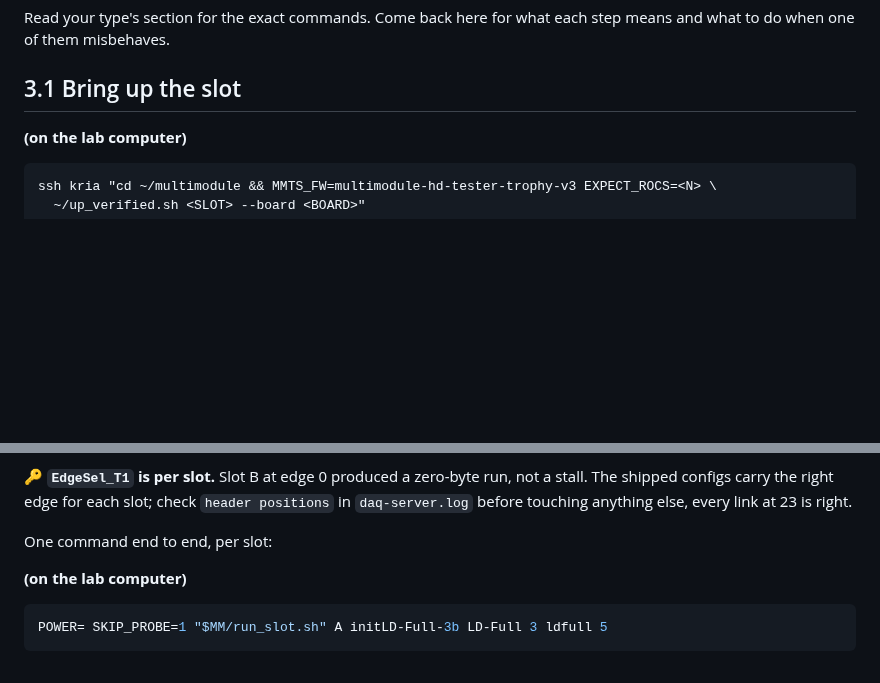
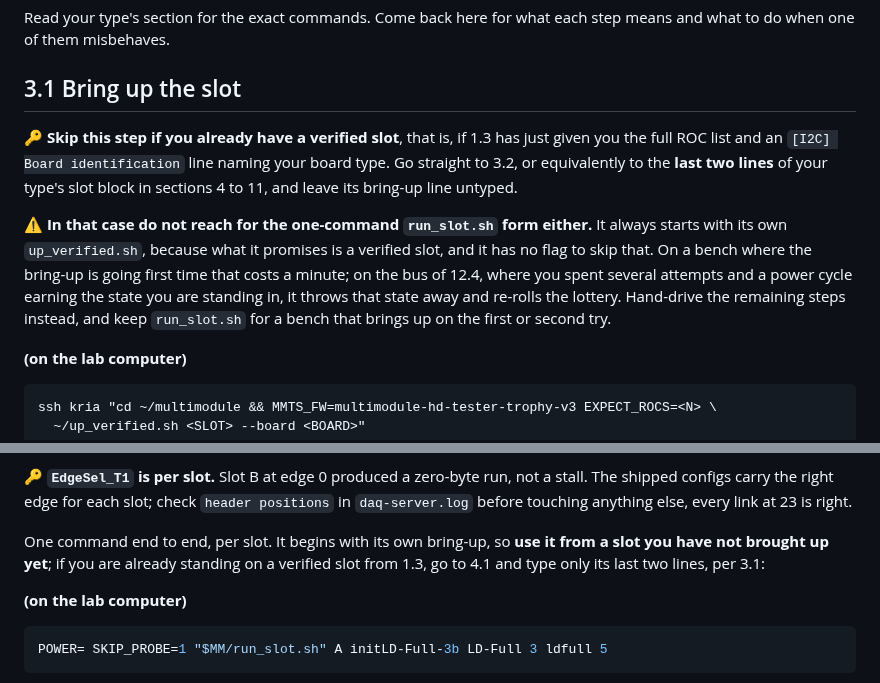
Before and after one commit to tvami/mmts-multimodule, a Markdown page: mmts_instructions.md, 2 parts joined by grey strips. Rendered like a GitHub page; blank space fills up the shorter version.

Commit message:
dont re-bring-up a verified slot

````diff
--- a/mmts_instructions.md
+++ b/mmts_instructions.md
@@ -1642,6 +1642,19 @@ step means and what to do when one of them misbehaves.
 
 ## 3.1 Bring up the slot
 
+🔑 **Skip this step if you already have a verified slot**, that is, if 1.3 has
+just given you the full ROC list and an `[I2C] Board identification` line naming
+your board type. Go straight to 3.2, or equivalently to the **last two lines** of
+your type's slot block in sections 4 to 11, and leave its bring-up line untyped.
+
+⚠️ **In that case do not reach for the one-command `run_slot.sh` form either.**
+It always starts with its own `up_verified.sh`, because what it promises is a
+verified slot, and it has no flag to skip that. On a bench where the bring-up is
+going first time that costs a minute; on the bus of 12.4, where you spent several
+attempts and a power cycle earning the state you are standing in, it throws that
+state away and re-rolls the lottery. Hand-drive the remaining steps instead, and
+keep `run_slot.sh` for a bench that brings up on the first or second try.
+
 **(on the lab computer)**
 
 ```bash
@@ -1920,7 +1933,9 @@ stall. The shipped configs carry the right edge for each slot; check `header
 positions` in `daq-server.log` before touching anything else, every link at 23
 is right.
 
-One command end to end, per slot:
+One command end to end, per slot. It begins with its own bring-up, so **use it
+from a slot you have not brought up yet**; if you are already standing on a
+verified slot from 1.3, go to 4.1 and type only its last two lines, per 3.1:
 
 **(on the lab computer)**
 
````
